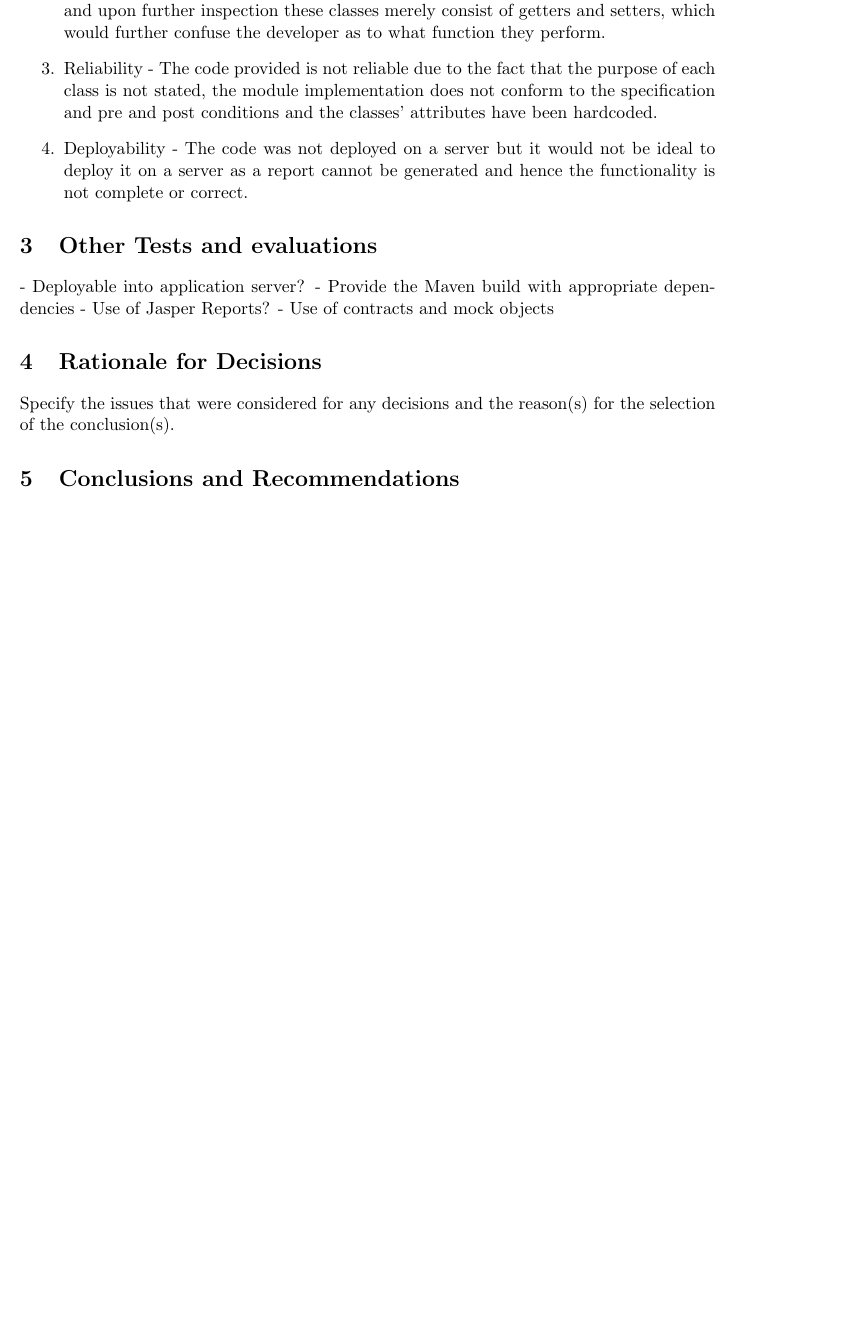
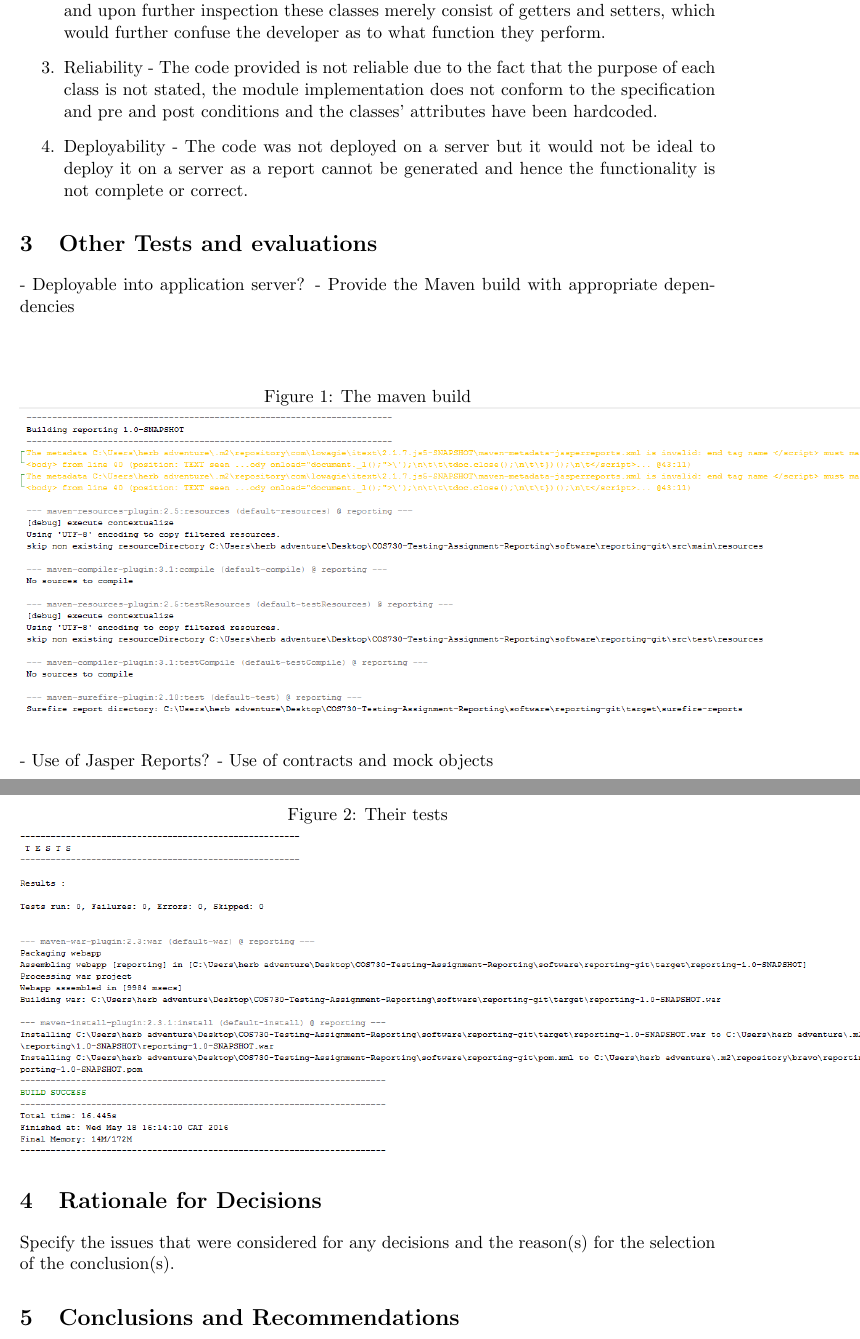
Before and after one commit to psengelke/COS730-Testing-Assignment-Reporting, a LaTeX document (docs/UnitTestReport/utr.tex, which reads docs/UnitTestReport/utrBody.tex): part of page 4 of 4 before the commit and two parts of pages 4 and 5 of 5 after it, the two joined at a grey line, cut so that both start at the same text, the shorter picture padded with empty space. Compiled offline with pdfLaTeX.

Commit message:
maven build screen shots

```diff
--- a/docs/UnitTestReport/utrBody.tex
+++ b/docs/UnitTestReport/utrBody.tex
@@ -33,7 +33,19 @@ comprehensiveness criteria specified in the Level Test Plan, if the plan exists.
 \end{enumerate}
 \section{Other Tests and evaluations}
 - Deployable into application server?
-- Provide the Maven build with appropriate dependencies
+- Provide the Maven build with appropriate dependencies \\ \\
+
+\begin{figure}[h!]
+  \caption{The maven build}
+	\includegraphics[scale=0.6]{mavenBuild1}
+\end{figure}
+
+\begin{figure}[h!]
+  \caption{Their tests}
+	\includegraphics[scale=0.6]{mavenBuild2}
+\end{figure}
+
+
 - Use of Jasper Reports?
 - Use of contracts and mock objects
 
```
Also changed, not shown: docs/UnitTestReport/figures/mavenBuild1.PNG (added), docs/UnitTestReport/figures/mavenBuild2.PNG (added), 1 other file.
